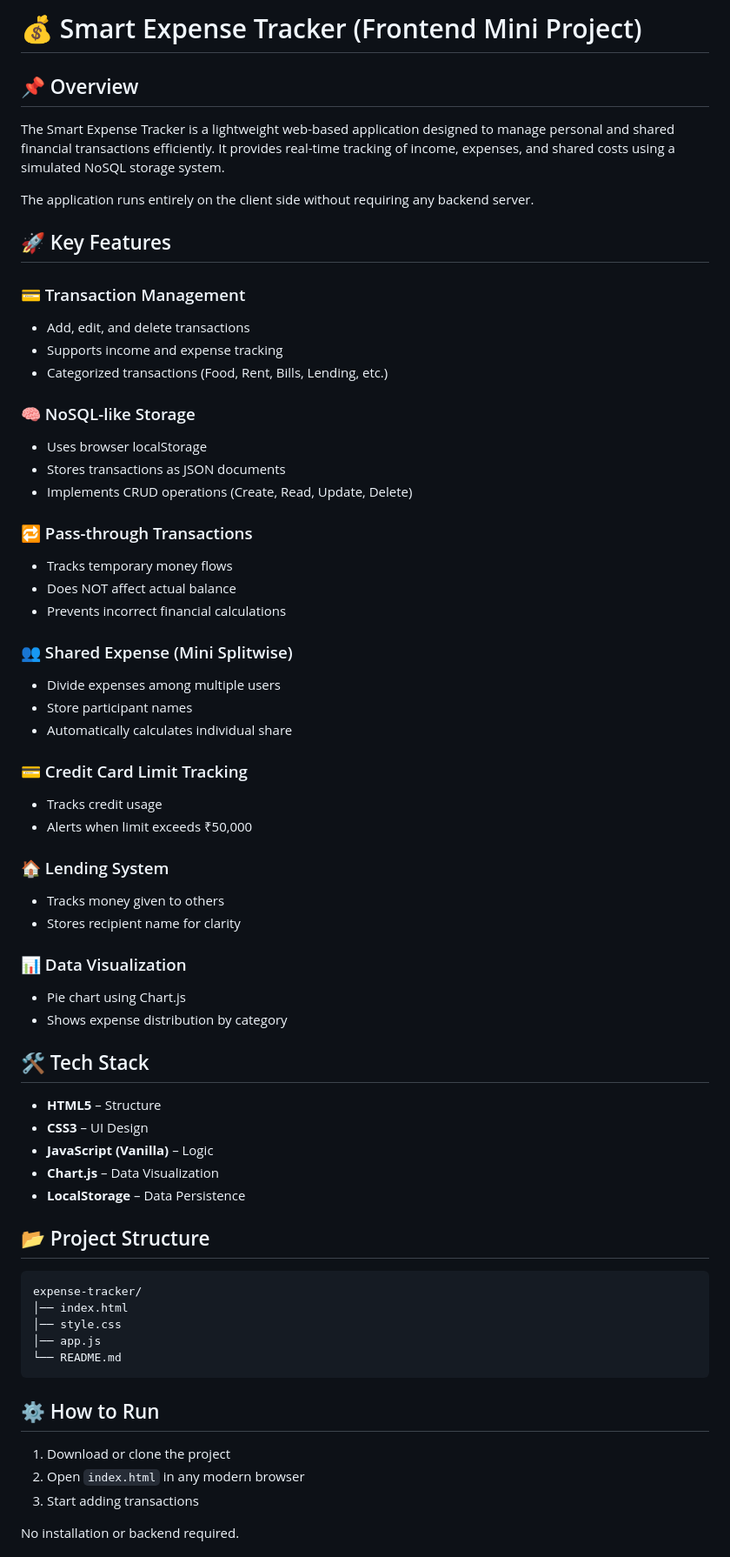
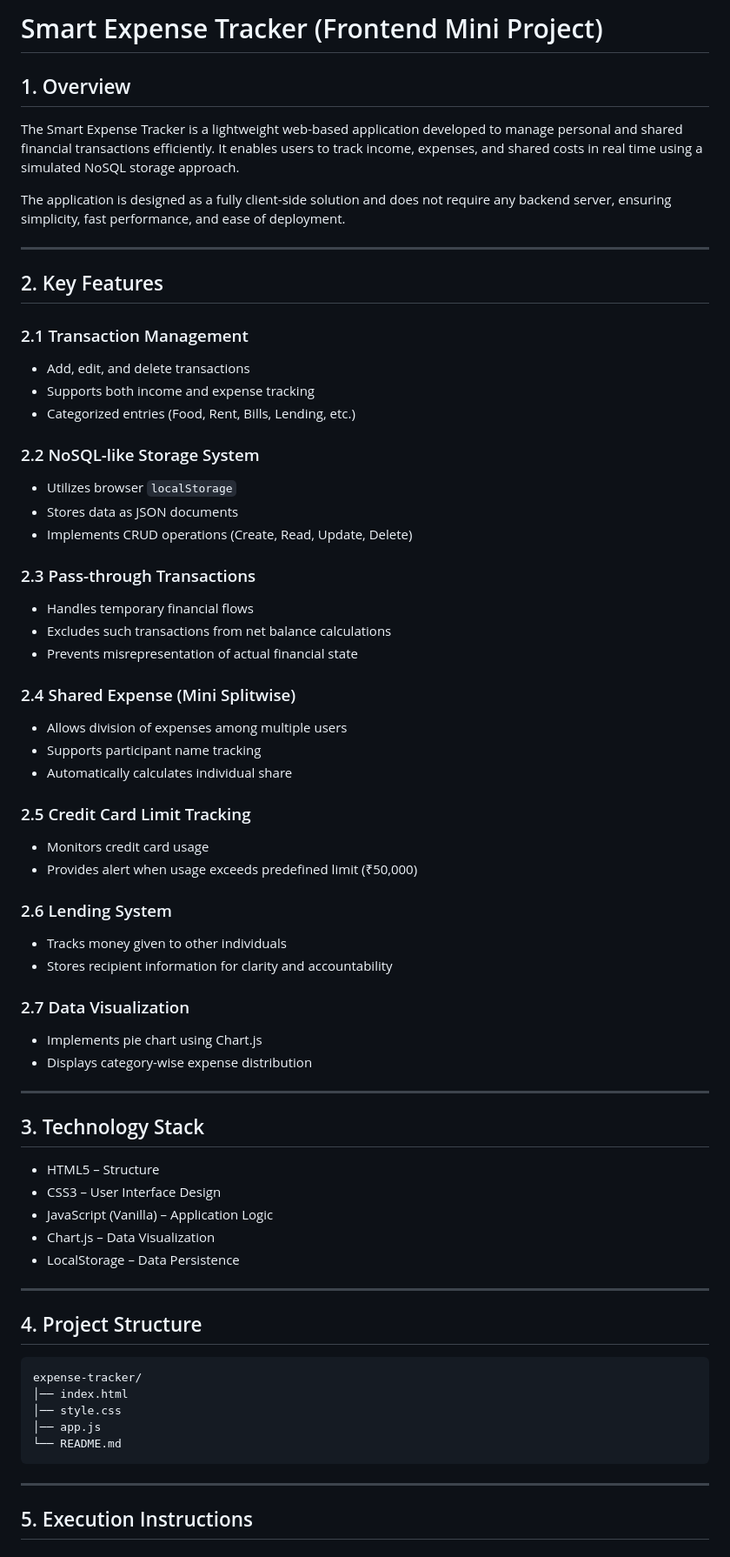
Before and after one commit to Nutricalboii/Expense-Tracker, a Markdown page: README.md, the part around one of its changes. Shown at 87% size. Drawn GitHub-style.

Commit message:
Revise README for better clarity and organization
Updated the README to improve structure and clarity, reorganizing sections and enhancing descriptions of features and instructions.

````diff
--- a/README.md
+++ b/README.md
@@ -1,52 +1,68 @@
-# 💰 Smart Expense Tracker (Frontend Mini Project)
+# Smart Expense Tracker (Frontend Mini Project)
 
-## 📌 Overview
-The Smart Expense Tracker is a lightweight web-based application designed to manage personal and shared financial transactions efficiently. It provides real-time tracking of income, expenses, and shared costs using a simulated NoSQL storage system.
+## 1. Overview
 
-The application runs entirely on the client side without requiring any backend server.
+The Smart Expense Tracker is a lightweight web-based application developed to manage personal and shared financial transactions efficiently. It enables users to track income, expenses, and shared costs in real time using a simulated NoSQL storage approach.
 
-## 🚀 Key Features
+The application is designed as a fully client-side solution and does not require any backend server, ensuring simplicity, fast performance, and ease of deployment.
 
-### 💳 Transaction Management
-- Add, edit, and delete transactions
-- Supports income and expense tracking
-- Categorized transactions (Food, Rent, Bills, Lending, etc.)
+---
 
-### 🧠 NoSQL-like Storage
-- Uses browser localStorage
-- Stores transactions as JSON documents
-- Implements CRUD operations (Create, Read, Update, Delete)
+## 2. Key Features
 
-### 🔁 Pass-through Transactions
-- Tracks temporary money flows
-- Does NOT affect actual balance
-- Prevents incorrect financial calculations
+### 2.1 Transaction Management
 
-### 👥 Shared Expense (Mini Splitwise)
-- Divide expenses among multiple users
-- Store participant names
-- Automatically calculates individual share
+* Add, edit, and delete transactions
+* Supports both income and expense tracking
+* Categorized entries (Food, Rent, Bills, Lending, etc.)
 
-### 💳 Credit Card Limit Tracking
-- Tracks credit usage
-- Alerts when limit exceeds ₹50,000
+### 2.2 NoSQL-like Storage System
 
-### 🏠 Lending System
-- Tracks money given to others
-- Stores recipient name for clarity
+* Utilizes browser `localStorage`
+* Stores data as JSON documents
+* Implements CRUD operations (Create, Read, Update, Delete)
 
-### 📊 Data Visualization
-- Pie chart using Chart.js
-- Shows expense distribution by category
+### 2.3 Pass-through Transactions
 
-## 🛠️ Tech Stack
-- **HTML5** – Structure
-- **CSS3** – UI Design
-- **JavaScript (Vanilla)** – Logic
-- **Chart.js** – Data Visualization
-- **LocalStorage** – Data Persistence
+* Handles temporary financial flows
+* Excludes such transactions from net balance calculations
+* Prevents misrepresentation of actual financial state
 
-## 📂 Project Structure
+### 2.4 Shared Expense (Mini Splitwise)
+
+* Allows division of expenses among multiple users
+* Supports participant name tracking
+* Automatically calculates individual share
+
+### 2.5 Credit Card Limit Tracking
+
+* Monitors credit card usage
+* Provides alert when usage exceeds predefined limit (₹50,000)
+
+### 2.6 Lending System
+
+* Tracks money given to other individuals
+* Stores recipient information for clarity and accountability
+
+### 2.7 Data Visualization
+
+* Implements pie chart using Chart.js
+* Displays category-wise expense distribution
+
+---
+
+## 3. Technology Stack
+
+* HTML5 – Structure
+* CSS3 – User Interface Design
+* JavaScript (Vanilla) – Application Logic
+* Chart.js – Data Visualization
+* LocalStorage – Data Persistence
+
+---
+
+## 4. Project Structure
+
 ```text
 expense-tracker/
 │── index.html
@@ -55,10 +71,7 @@ expense-tracker/
 └── README.md
 ```
 
-## ⚙️ How to Run
-1. Download or clone the project
-2. Open `index.html` in any modern browser
-3. Start adding transactions
+---
 
-No installation or backend required.
+## 5. Execution Instructions
 
````
Also changed, not shown: other parts of README.md (+58 -20 lines).
